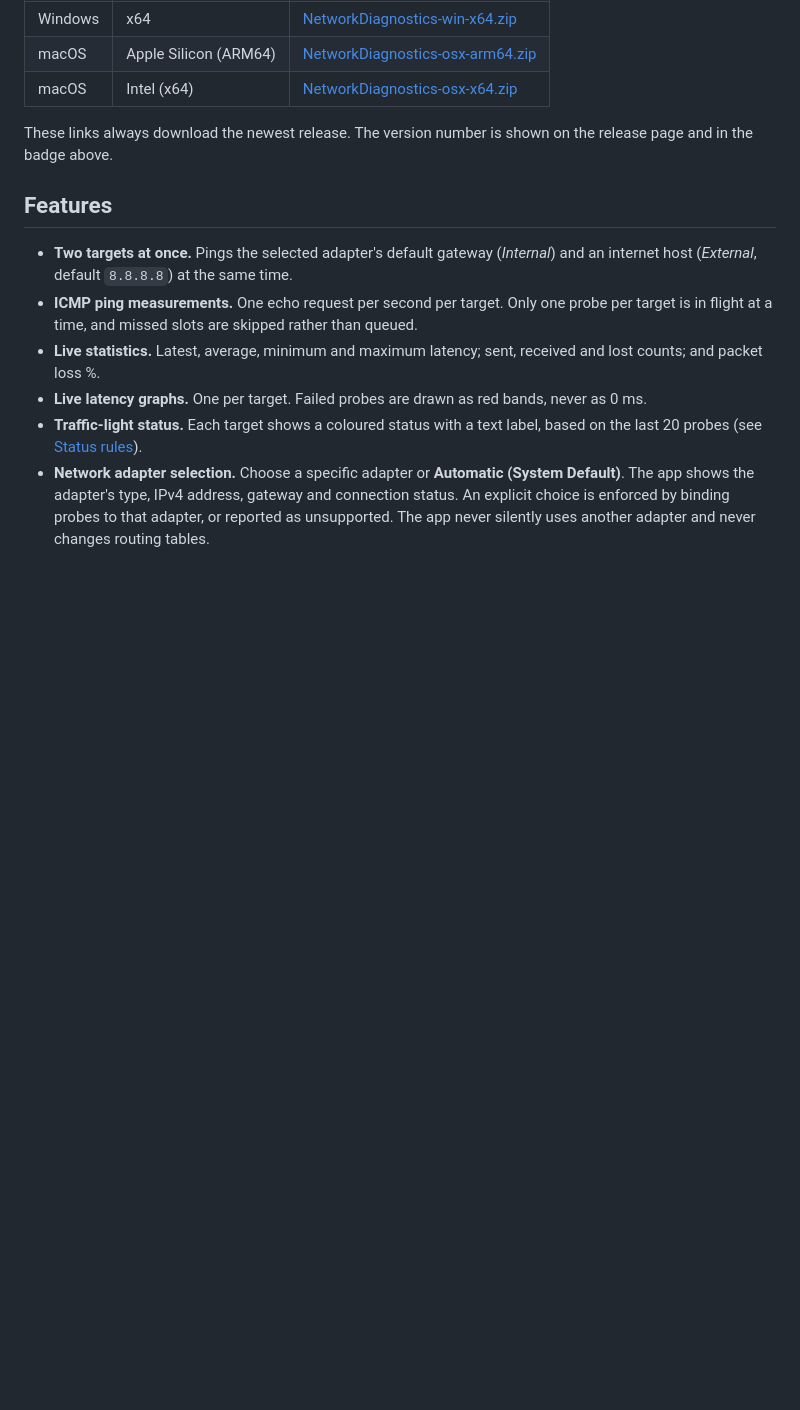
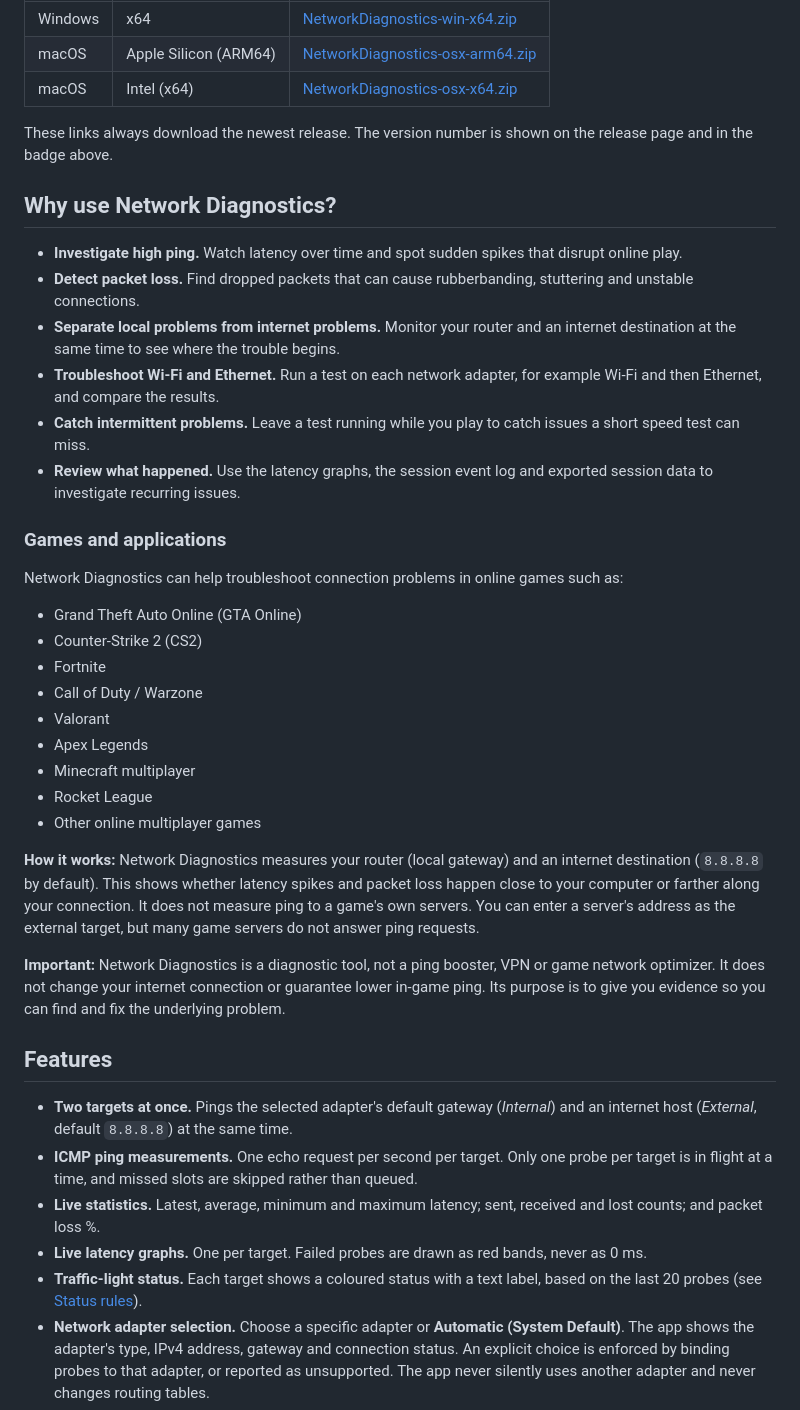
Before and after one commit to harryhax/csharp_ping_monitor, a Markdown page: README.md, the part around one of its changes. Drawn GitHub-style; blank space fills up the shorter version.

```diff
--- a/README.md
+++ b/README.md
@@ -19,6 +25,33 @@ Network Diagnostics is a cross-platform desktop application for Windows and macO
 | macOS | Intel (x64) | [NetworkDiagnostics-osx-x64.zip](https://github.com/harryhax/csharp_ping_monitor/releases/latest/download/NetworkDiagnostics-osx-x64.zip) |
 
 These links always download the newest release. The version number is shown on the release page and in the badge above.
+
+## Why use Network Diagnostics?
+
+- **Investigate high ping.** Watch latency over time and spot sudden spikes that disrupt online play.
+- **Detect packet loss.** Find dropped packets that can cause rubberbanding, stuttering and unstable connections.
+- **Separate local problems from internet problems.** Monitor your router and an internet destination at the same time to see where the trouble begins.
+- **Troubleshoot Wi-Fi and Ethernet.** Run a test on each network adapter, for example Wi-Fi and then Ethernet, and compare the results.
+- **Catch intermittent problems.** Leave a test running while you play to catch issues a short speed test can miss.
+- **Review what happened.** Use the latency graphs, the session event log and exported session data to investigate recurring issues.
+
+### Games and applications
+
+Network Diagnostics can help troubleshoot connection problems in online games such as:
+
+- Grand Theft Auto Online (GTA Online)
+- Counter-Strike 2 (CS2)
+- Fortnite
+- Call of Duty / Warzone
+- Valorant
+- Apex Legends
+- Minecraft multiplayer
+- Rocket League
+- Other online multiplayer games
+
+**How it works:** Network Diagnostics measures your router (local gateway) and an internet destination (`8.8.8.8` by default). This shows whether latency spikes and packet loss happen close to your computer or farther along your connection. It does not measure ping to a game's own servers. You can enter a server's address as the external target, but many game servers do not answer ping requests.
+
+**Important:** Network Diagnostics is a diagnostic tool, not a ping booster, VPN or game network optimizer. It does not change your internet connection or guarantee lower in-game ping. Its purpose is to give you evidence so you can find and fix the underlying problem.
 
 ## Features
 
```
Also changed, not shown: other parts of README.md (+8 -2 lines), screenshots/ss_01.png (added), 1 other file.
